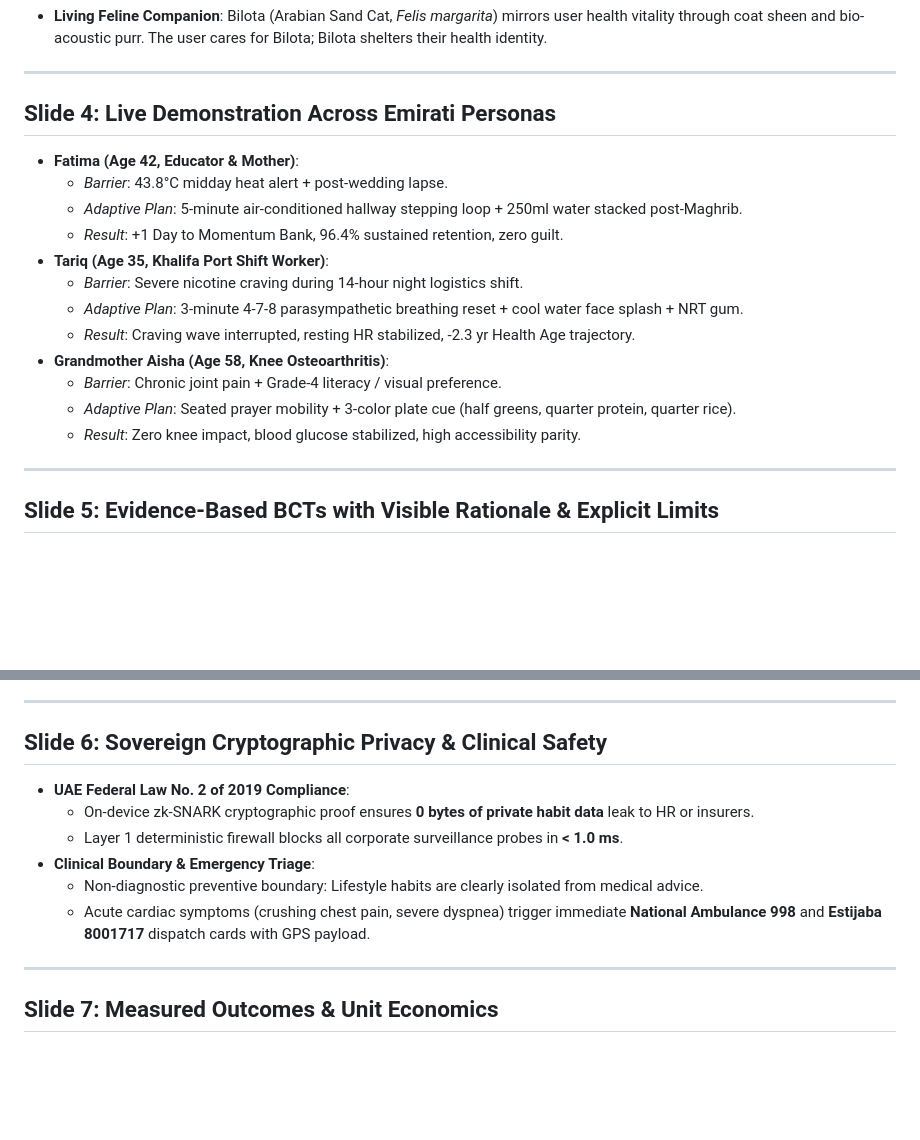
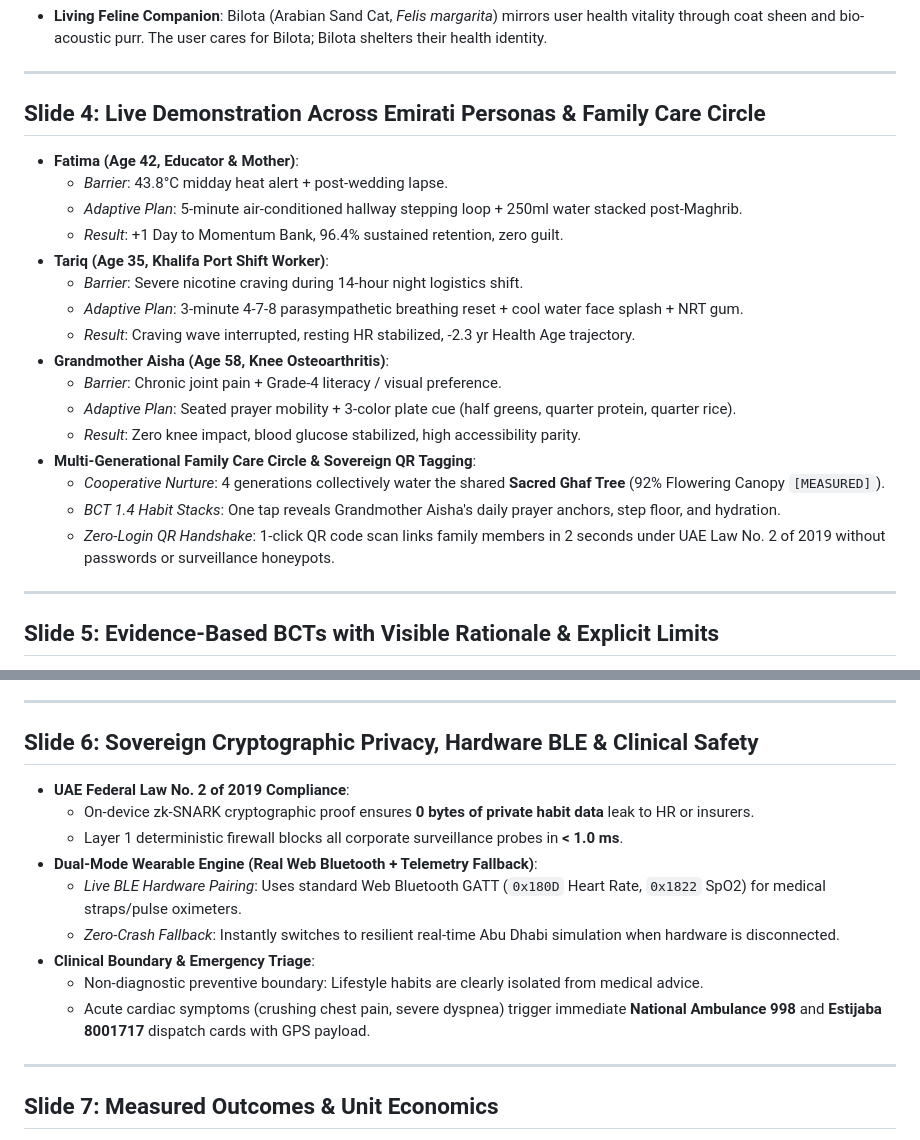
Before and after one commit to swaritbkp/Bilota_h2_online, a Markdown page: docs/SLIDES.md, 2 parts joined by grey strips. Drawn GitHub-style; blank space fills up the shorter version.

```diff
--- a/docs/SLIDES.md
+++ b/docs/SLIDES.md
@@ -34,7 +34,7 @@ Longitudinal Outcome & Equity Telemetry (Malaffi Health Age)
 
 ---
 
-## Slide 4: Live Demonstration Across Emirati Personas
+## Slide 4: Live Demonstration Across Emirati Personas & Family Care Circle
 * **Fatima (Age 42, Educator & Mother)**:
   * *Barrier*: 43.8°C midday heat alert + post-wedding lapse.
   * *Adaptive Plan*: 5-minute air-conditioned hallway stepping loop + 250ml water stacked post-Maghrib.
@@ -47,6 +47,10 @@ Longitudinal Outcome & Equity Telemetry (Malaffi Health Age)
   * *Barrier*: Chronic joint pain + Grade-4 literacy / visual preference.
   * *Adaptive Plan*: Seated prayer mobility + 3-color plate cue (half greens, quarter protein, quarter rice).
   * *Result*: Zero knee impact, blood glucose stabilized, high accessibility parity.
+* **Multi-Generational Family Care Circle & Sovereign QR Tagging**:
+  * *Cooperative Nurture*: 4 generations collectively water the shared **Sacred Ghaf Tree** (92% Flowering Canopy `[MEASURED]`).
+  * *BCT 1.4 Habit Stacks*: One tap reveals Grandmother Aisha's daily prayer anchors, step floor, and hydration.
+  * *Zero-Login QR Handshake*: 1-click QR code scan links family members in 2 seconds under UAE Law No. 2 of 2019 without passwords or surveillance honeypots.
 
 ---
 
@@ -65,13 +69,17 @@ Longitudinal Outcome & Equity Telemetry (Malaffi Health Age)
 
 ---
 
-## Slide 6: Sovereign Cryptographic Privacy & Clinical Safety
+## Slide 6: Sovereign Cryptographic Privacy, Hardware BLE & Clinical Safety
 * **UAE Federal Law No. 2 of 2019 Compliance**:
   * On-device zk-SNARK cryptographic proof ensures **0 bytes of private habit data** leak to HR or insurers.
   * Layer 1 deterministic firewall blocks all corporate surveillance probes in **< 1.0 ms**.
+* **Dual-Mode Wearable Engine (Real Web Bluetooth + Telemetry Fallback)**:
+  * *Live BLE Hardware Pairing*: Uses standard Web Bluetooth GATT (`0x180D` Heart Rate, `0x1822` SpO2) for medical straps/pulse oximeters.
+  * *Zero-Crash Fallback*: Instantly switches to resilient real-time Abu Dhabi simulation when hardware is disconnected.
 * **Clinical Boundary & Emergency Triage**:
   * Non-diagnostic preventive boundary: Lifestyle habits are clearly isolated from medical advice.
   * Acute cardiac symptoms (crushing chest pain, severe dyspnea) trigger immediate **National Ambulance 998** and **Estijaba 8001717** dispatch cards with GPS payload.
+
 
 ---
 
```
Also changed, not shown: docs/JUDGE-QA.md (+28 -0 lines).
